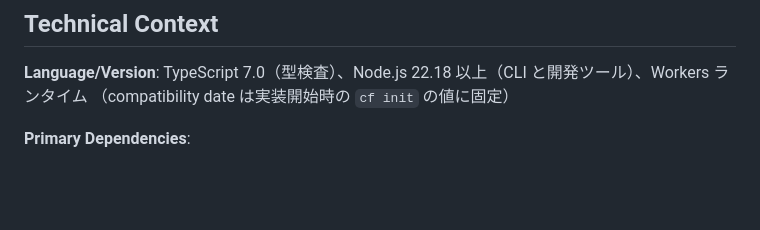
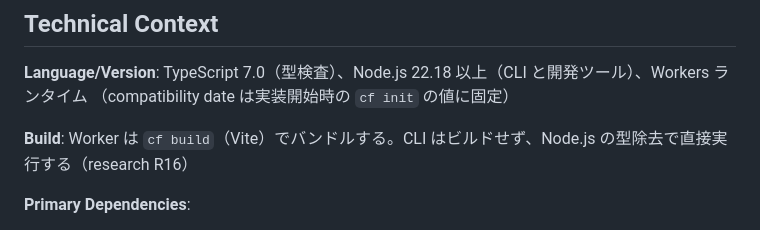
Before and after one commit to k4zunoko/kumodana, a Markdown page: specs/001-share-shelf-mvp/plan.md, the part around the change. Rendered like a GitHub page; blank space fills up the shorter version.

```diff
--- a/specs/001-share-shelf-mvp/plan.md
+++ b/specs/001-share-shelf-mvp/plan.md
@@ -21,6 +21,8 @@
 
 **Language/Version**: TypeScript 7.0（型検査）、Node.js 22.18 以上（CLI と開発ツール）、Workers ランタイム
 （compatibility date は実装開始時の `cf init` の値に固定）
+
+**Build**: Worker は `cf build`（Vite）でバンドルする。CLI はビルドせず、Node.js の型除去で直接実行する（research R16）
 
 **Primary Dependencies**:
 - 管理用 Worker: Hono 4、Zod 4、jose 6
```
Also changed, not shown: specs/001-share-shelf-mvp/research.md (+12 -0 lines).
